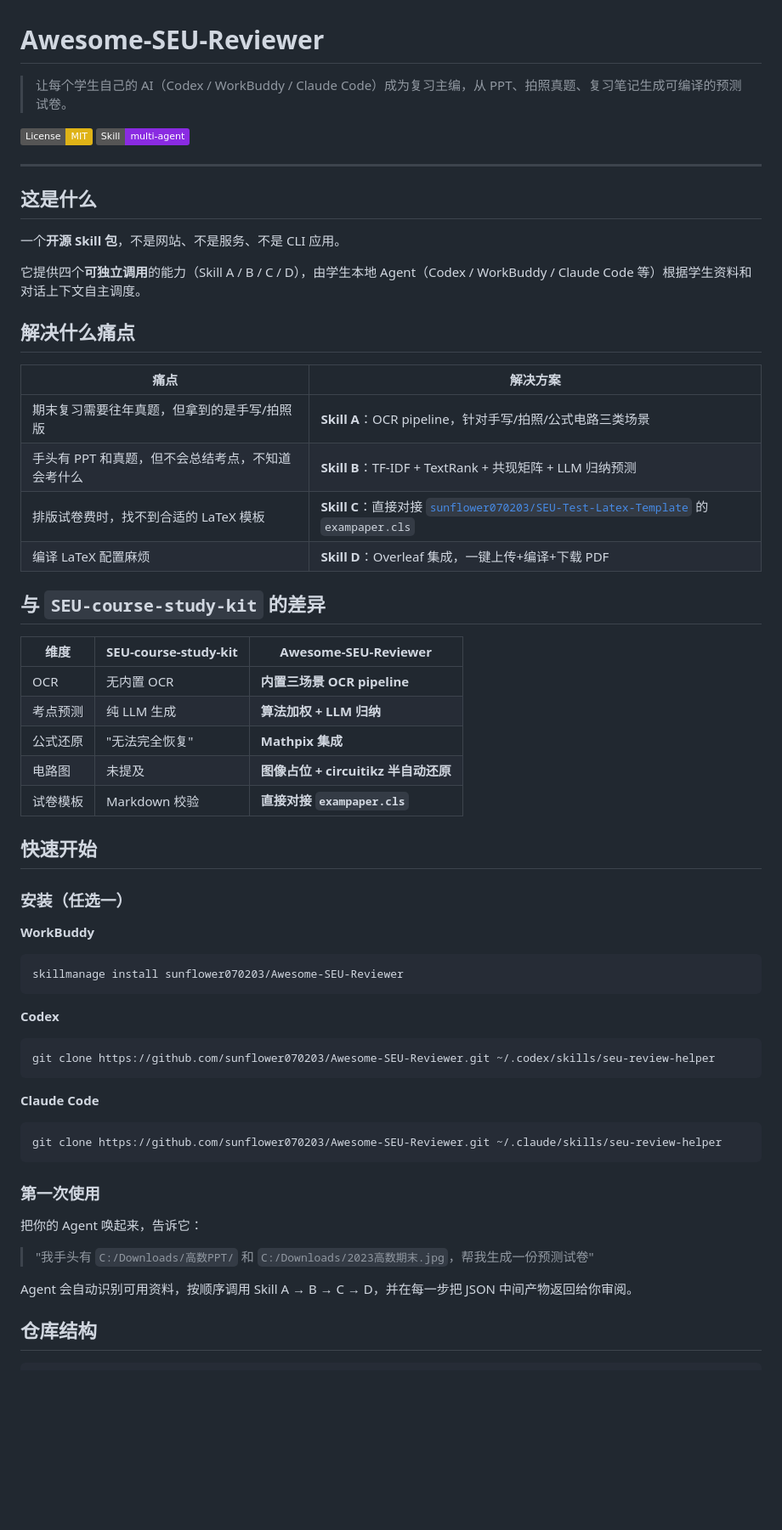
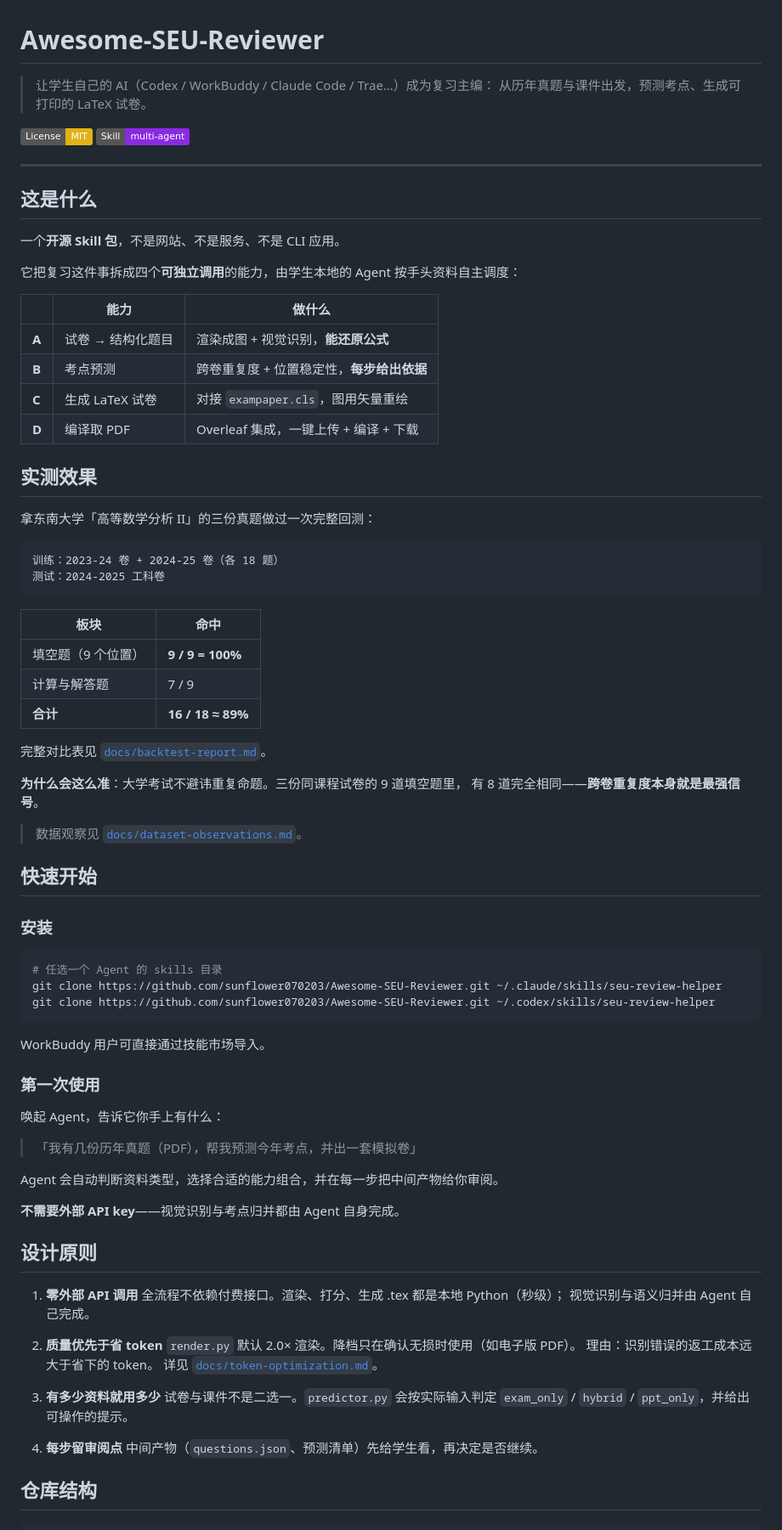
Before and after one commit to sunflower070203/Awesome-SEU-Reviewer, a Markdown page: README.md, the part around one of its changes. Shown at 85% size. Rendered like a GitHub page; badges without logos; blank space fills up the shorter version.

````diff
--- a/README.md
+++ b/README.md
@@ -1,6 +1,7 @@
 # Awesome-SEU-Reviewer
 
-> 让每个学生自己的 AI（Codex / WorkBuddy / Claude Code）成为复习主编，从 PPT、拍照真题、复习笔记生成可编译的预测试卷。
+> 让学生自己的 AI（Codex / WorkBuddy / Claude Code / Trae…）成为复习主编：
+> 从历年真题与课件出发，预测考点、生成可打印的 LaTeX 试卷。
 
 [![License: MIT](https://img.shields.io/badge/License-MIT-yellow.svg)](LICENSE)
 [![Skill](https://img.shields.io/badge/Skill-multi--agent-blueviolet)](SKILL.md)
@@ -11,53 +12,76 @@
 
 一个**开源 Skill 包**，不是网站、不是服务、不是 CLI 应用。
 
-它提供四个**可独立调用**的能力（Skill A / B / C / D），由学生本地 Agent（Codex / WorkBuddy / Claude Code 等）根据学生资料和对话上下文自主调度。
+它把复习这件事拆成四个**可独立调用**的能力，由学生本地的 Agent 按手头资料自主调度：
 
-## 解决什么痛点
+| | 能力 | 做什么 |
+|---|---|---|
+| **A** | 试卷 → 结构化题目 | 渲染成图 + 视觉识别，**能还原公式** |
+| **B** | 考点预测 | 跨卷重复度 + 位置稳定性，**每步给出依据** |
+| **C** | 生成 LaTeX 试卷 | 对接 `exampaper.cls`，图用矢量重绘 |
+| **D** | 编译取 PDF | Overleaf 集成，一键上传 + 编译 + 下载 |
 
-| 痛点 | 解决方案 |
+## 实测效果
+
+拿东南大学「高等数学分析 II」的三份真题做过一次完整回测：
+
+```
+训练：2023-24 卷 + 2024-25 卷（各 18 题）
+测试：2024-2025 工科卷
+```
+
+| 板块 | 命中 |
 |---|---|
-| 期末复习需要往年真题，但拿到的是手写/拍照版 | **Skill A**：OCR pipeline，针对手写/拍照/公式电路三类场景 |
-| 手头有 PPT 和真题，但不会总结考点，不知道会考什么 | **Skill B**：TF-IDF + TextRank + 共现矩阵 + LLM 归纳预测 |
-| 排版试卷费时，找不到合适的 LaTeX 模板 | **Skill C**：直接对接 [`sunflower070203/SEU-Test-Latex-Template`](../SEU-Test-Latex-Template) 的 `exampaper.cls` |
-| 编译 LaTeX 配置麻烦 | **Skill D**：Overleaf 集成，一键上传+编译+下载 PDF |
+| 填空题（9 个位置） | **9 / 9 = 100%** |
+| 计算与解答题 | 7 / 9 |
+| **合计** | **16 / 18 ≈ 89%** |
 
-## 与 `SEU-course-study-kit` 的差异
+完整对比表见 [`docs/backtest-report.md`](docs/backtest-report.md)。
 
-| 维度 | SEU-course-study-kit | Awesome-SEU-Reviewer |
-|---|---|---|
-| OCR | 无内置 OCR | **内置三场景 OCR pipeline** |
-| 考点预测 | 纯 LLM 生成 | **算法加权 + LLM 归纳** |
-| 公式还原 | "无法完全恢复" | **Mathpix 集成** |
-| 电路图 | 未提及 | **图像占位 + circuitikz 半自动还原** |
-| 试卷模板 | Markdown 校验 | **直接对接 `exampaper.cls`** |
+**为什么会这么准**：大学考试不避讳重复命题。三份同课程试卷的 9 道填空题里，
+有 8 道完全相同——**跨卷重复度本身就是最强信号**。
+
+> 数据观察见 [`docs/dataset-observations.md`](docs/dataset-observations.md)。
 
 ## 快速开始
 
-### 安装（任选一）
+### 安装
 
-**WorkBuddy**
 ```bash
-skillmanage install sunflower070203/Awesome-SEU-Reviewer
-```
-
-**Codex**
-```bash
+# 任选一个 Agent 的 skills 目录
+git clone https://github.com/sunflower070203/Awesome-SEU-Reviewer.git ~/.claude/skills/seu-review-helper
 git clone https://github.com/sunflower070203/Awesome-SEU-Reviewer.git ~/.codex/skills/seu-review-helper
 ```
 
-**Claude Code**
-```bash
-git clone https://github.com/sunflower070203/Awesome-SEU-Reviewer.git ~/.claude/skills/seu-review-helper
-```
+WorkBuddy 用户可直接通过技能市场导入。
 
 ### 第一次使用
 
-把你的 Agent 唤起来，告诉它：
+唤起 Agent，告诉它你手上有什么：
 
-> "我手头有 `C:/Downloads/高数PPT/` 和 `C:/Downloads/2023高数期末.jpg`，帮我生成一份预测试卷"
+> 「我有几份历年真题（PDF），帮我预测今年考点，并出一套模拟卷」
 
-Agent 会自动识别可用资料，按顺序调用 Skill A → B → C → D，并在每一步把 JSON 中间产物返回给你审阅。
+Agent 会自动判断资料类型，选择合适的能力组合，并在每一步把中间产物给你审阅。
+
+**不需要外部 API key**——视觉识别与考点归并都由 Agent 自身完成。
+
+## 设计原则
+
+1. **零外部 API 调用**
+   全流程不依赖付费接口。渲染、打分、生成 .tex 都是本地 Python（秒级）；
+   视觉识别与语义归并由 Agent 自己完成。
+
+2. **质量优先于省 token**
+   `render.py` 默认 2.0× 渲染。降档只在确认无损时使用（如电子版 PDF）。
+   理由：识别错误的返工成本远大于省下的 token。
+   详见 [`docs/token-optimization.md`](docs/token-optimization.md)。
+
+3. **有多少资料就用多少**
+   试卷与课件不是二选一。`predictor.py` 会按实际输入判定
+   `exam_only` / `hybrid` / `ppt_only`，并给出可操作的提示。
+
+4. **每步留审阅点**
+   中间产物（`questions.json`、预测清单）先给学生看，再决定是否继续。
 
 ## 仓库结构
 
````
Also changed, not shown: other parts of README.md (+43 -29 lines).
